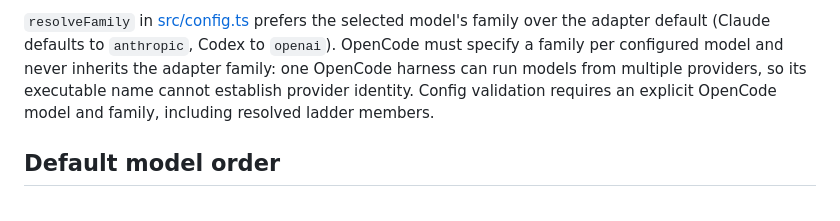
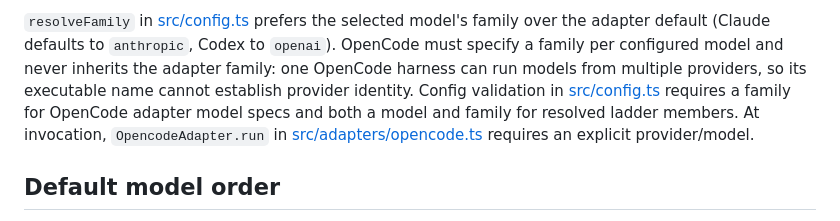
Before and after one commit to kehuydietlatoi/harness_orchestrator, a Markdown page: docs/adr/0012-multi-provider-routing.md, the part around the change. Drawn GitHub-style.

Commit message:
docs: clarify OpenCode configuration and invocation checks

```diff
--- a/docs/adr/0012-multi-provider-routing.md
+++ b/docs/adr/0012-multi-provider-routing.md
@@ -27,8 +27,11 @@ allowances. A role constrains where work runs; it does not authorize approval.
 model's family over the adapter default (Claude defaults to `anthropic`, Codex to
 `openai`). OpenCode must specify a family per configured model and never inherits
 the adapter family: one OpenCode harness can run models from multiple providers,
-so its executable name cannot establish provider identity. Config validation
-requires an explicit OpenCode model and family, including resolved ladder members.
+so its executable name cannot establish provider identity. Config validation in
+[src/config.ts](../../src/config.ts) requires a family for OpenCode adapter model
+specs and both a model and family for resolved ladder members. At invocation,
+`OpencodeAdapter.run` in [src/adapters/opencode.ts](../../src/adapters/opencode.ts)
+requires an explicit provider/model.
 
 ## Default model order
 
```
